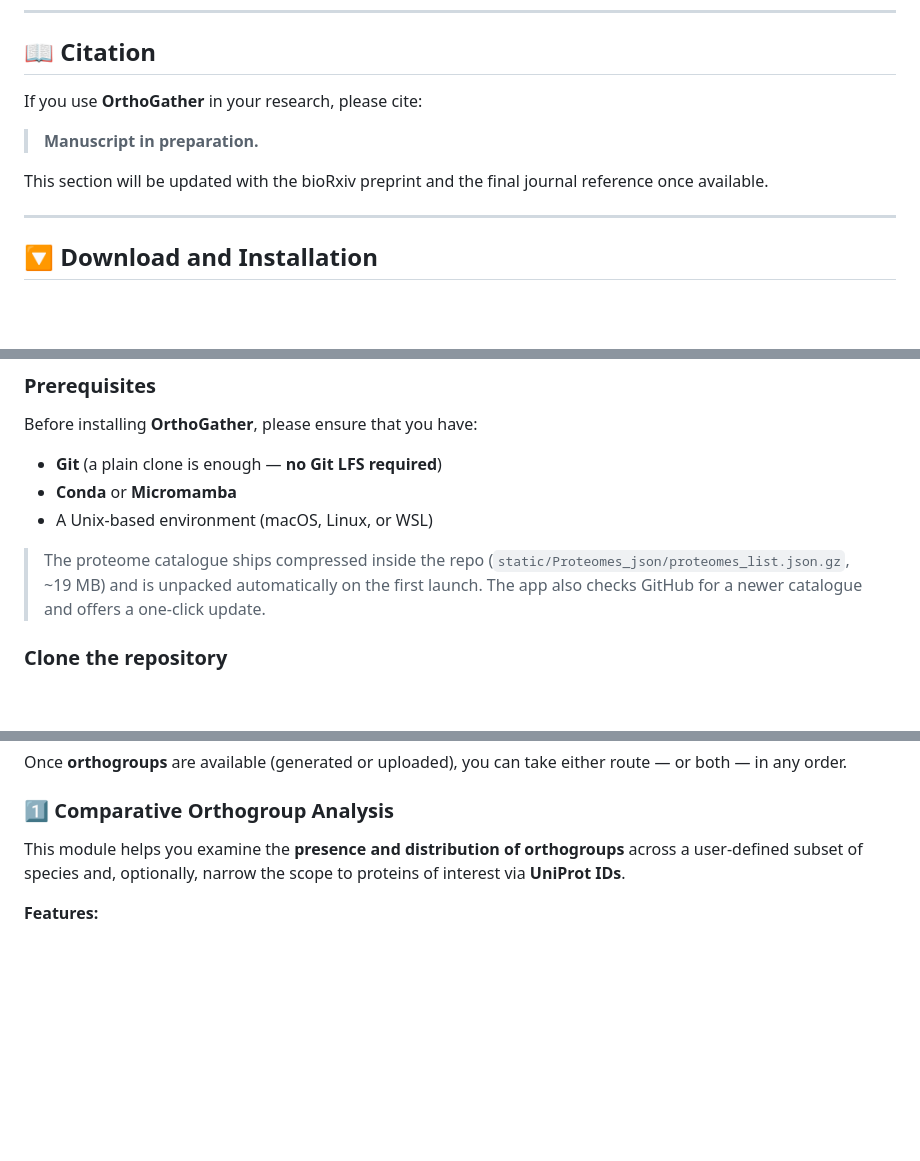
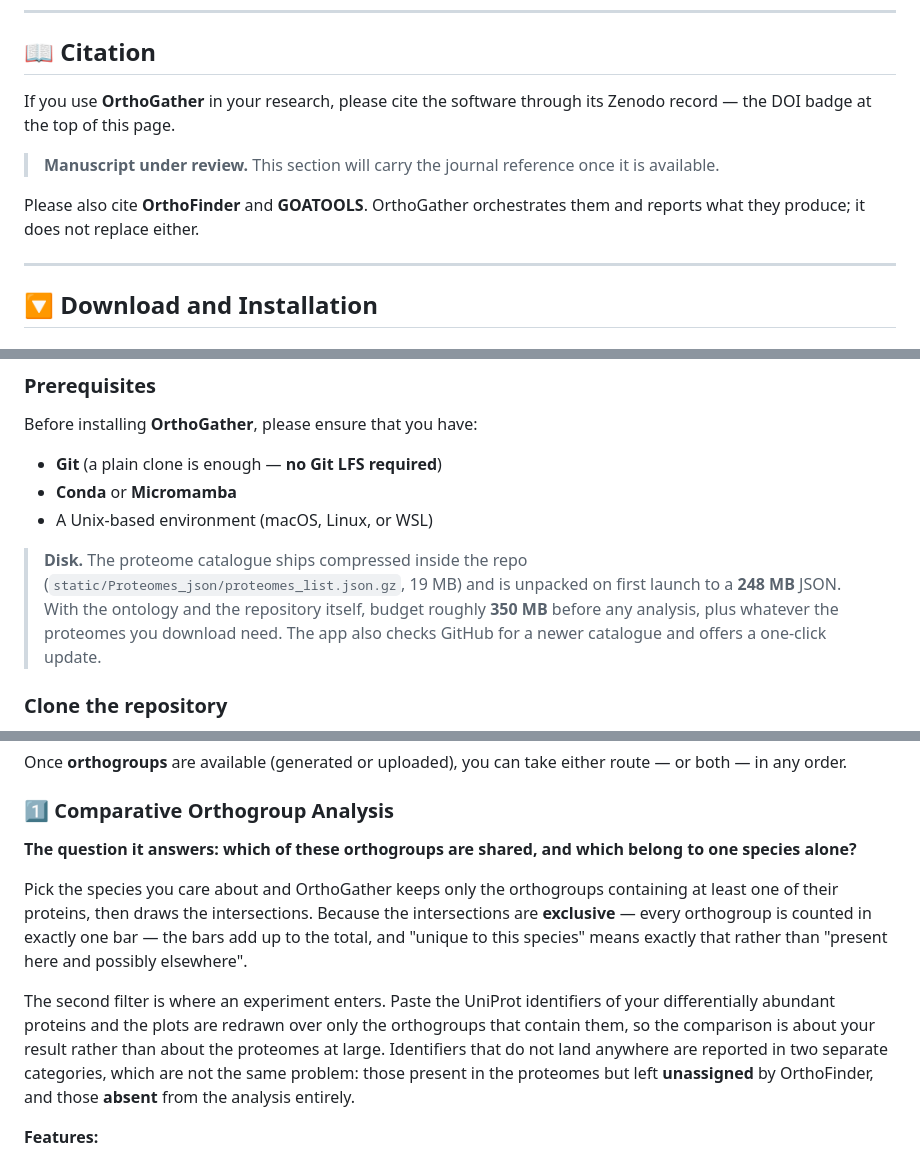
Before and after one commit to CarlosVivasR/OrthoGather, a Markdown page: README.md, 3 parts joined by grey strips. GitHub-like rendering; blank space fills up the shorter version.

```diff
--- a/README.md
+++ b/README.md
@@ -59,11 +59,13 @@ Starting from any **UniProt-associated proteome set**, orthology provides evolut
 
 ## 📖 Citation
 
-If you use **OrthoGather** in your research, please cite:
+If you use **OrthoGather** in your research, please cite the software through its Zenodo record —
+the DOI badge at the top of this page.
 
-> **Manuscript in preparation.**
+> **Manuscript under review.** This section will carry the journal reference once it is available.
 
-This section will be updated with the bioRxiv preprint and the final journal reference once available.
+Please also cite **OrthoFinder** and **GOATOOLS**. OrthoGather orchestrates them and reports what
+they produce; it does not replace either.
 
 ---
 ## 🔽 Download and Installation
@@ -90,9 +92,11 @@ Before installing **OrthoGather**, please ensure that you have:
 - **Conda** or **Micromamba**
 - A Unix-based environment (macOS, Linux, or WSL)
 
-> The proteome catalogue ships compressed inside the repo
-> (`static/Proteomes_json/proteomes_list.json.gz`, ~19 MB) and is unpacked
-> automatically on the first launch. The app also checks GitHub for a newer
+> **Disk.** The proteome catalogue ships compressed inside the repo
+> (`static/Proteomes_json/proteomes_list.json.gz`, 19 MB) and is unpacked on
+> first launch to a **248 MB** JSON. With the ontology and the repository
+> itself, budget roughly **350 MB** before any analysis, plus whatever the
+> proteomes you download need. The app also checks GitHub for a newer
 > catalogue and offers a one-click update.
 
 ### Clone the repository
@@ -169,7 +191,19 @@ Once **orthogroups** are available (generated or uploaded), you can take either
 
 ### 1️⃣ Comparative Orthogroup Analysis
 
-This module helps you examine the **presence and distribution of orthogroups** across a user-defined subset of species and, optionally, narrow the scope to proteins of interest via **UniProt IDs**.
+**The question it answers: which of these orthogroups are shared, and which belong to one species alone?**
+
+Pick the species you care about and OrthoGather keeps only the orthogroups containing at least one of
+their proteins, then draws the intersections. Because the intersections are **exclusive** — every
+orthogroup is counted in exactly one bar — the bars add up to the total, and "unique to this species"
+means exactly that rather than "present here and possibly elsewhere".
+
+The second filter is where an experiment enters. Paste the UniProt identifiers of your differentially
+abundant proteins and the plots are redrawn over only the orthogroups that contain them, so the
+comparison is about your result rather than about the proteomes at large. Identifiers that do not
+land anywhere are reported in two separate categories, which are not the same problem: those present
+in the proteomes but left **unassigned** by OrthoFinder, and those **absent** from the analysis
+entirely.
 
 **Features:**
 - **Subset by species** — pick two or more species to create a focused comparison set (useful for clades, model–non-model contrasts, or custom panels).
```
Also changed, not shown: other parts of README.md (+38 -6 lines).
